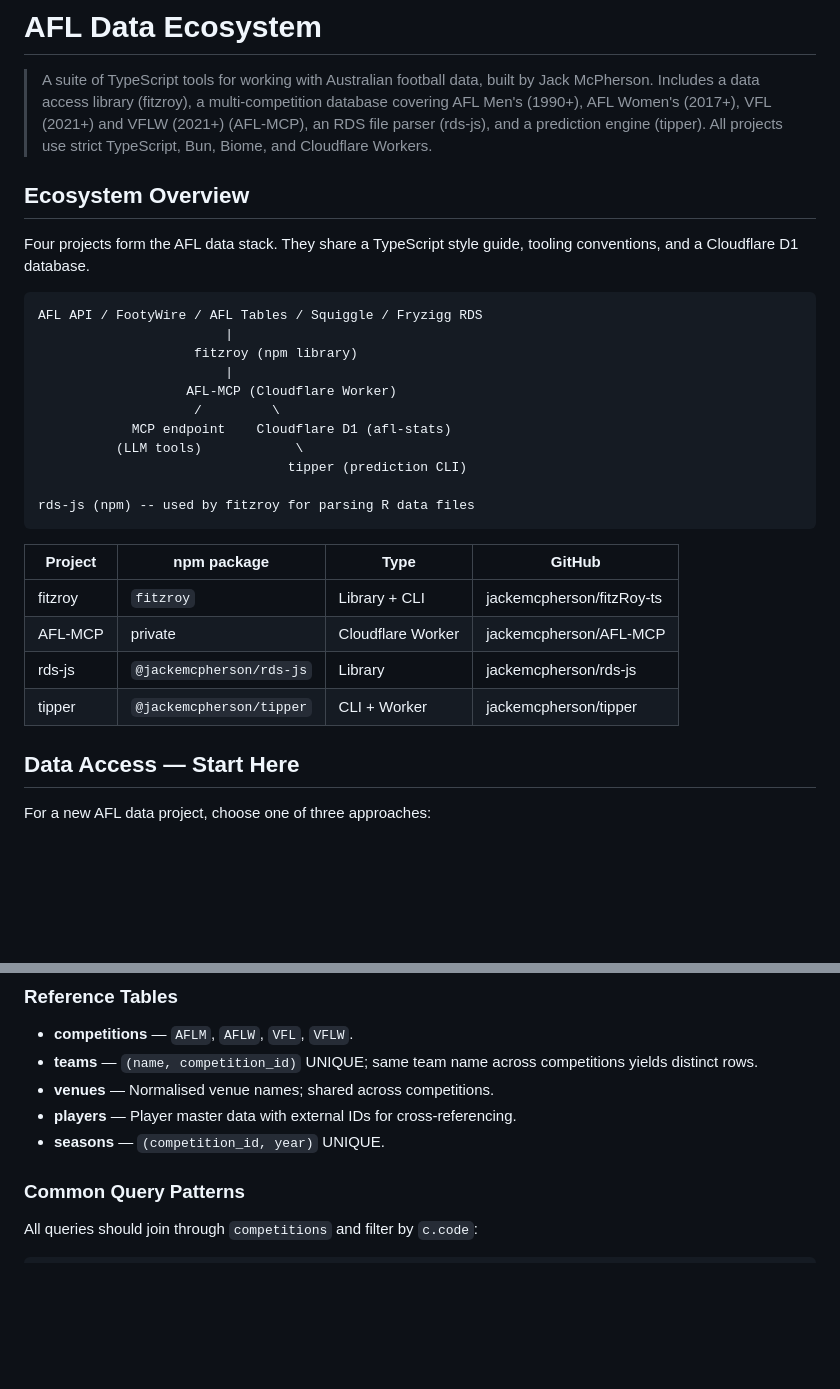
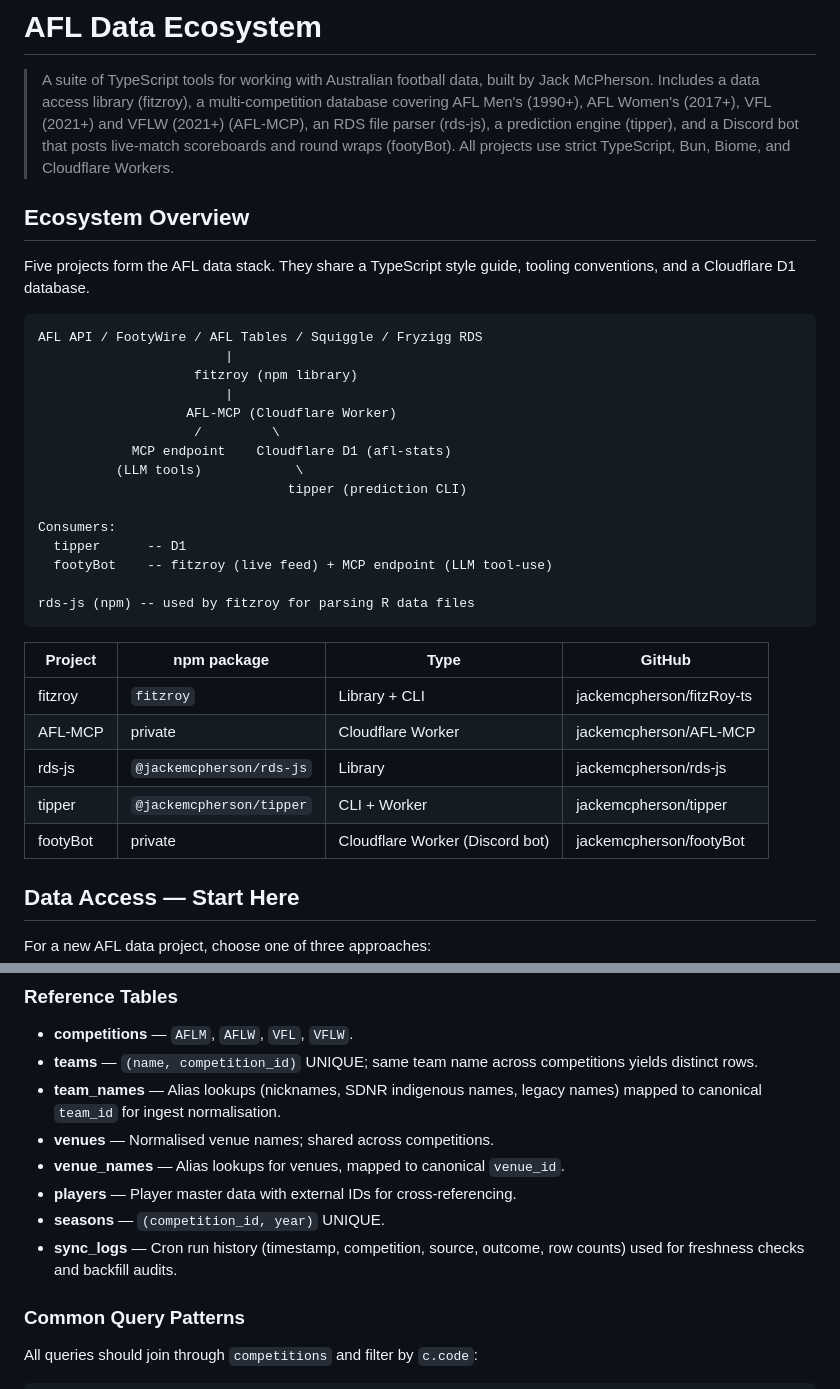
Before and after one commit to jackemcpherson/homepage, a Markdown page: public/docs/afl-data-ecosystem.md, 2 parts joined by grey strips. GitHub-like rendering; blank space fills up the shorter version.

````diff
--- a/public/docs/afl-data-ecosystem.md
+++ b/public/docs/afl-data-ecosystem.md
@@ -4,12 +4,13 @@
 > built by Jack McPherson. Includes a data access library (fitzroy), a
 > multi-competition database covering AFL Men's (1990+), AFL Women's
 > (2017+), VFL (2021+) and VFLW (2021+) (AFL-MCP), an RDS file parser
-> (rds-js), and a prediction engine (tipper). All projects use strict
-> TypeScript, Bun, Biome, and Cloudflare Workers.
+> (rds-js), a prediction engine (tipper), and a Discord bot that posts
+> live-match scoreboards and round wraps (footyBot). All projects use
+> strict TypeScript, Bun, Biome, and Cloudflare Workers.
 
 ## Ecosystem Overview
 
-Four projects form the AFL data stack. They share a TypeScript style guide,
+Five projects form the AFL data stack. They share a TypeScript style guide,
 tooling conventions, and a Cloudflare D1 database.
 
 ```
@@ -23,6 +24,10 @@ AFL API / FootyWire / AFL Tables / Squiggle / Fryzigg RDS
           (LLM tools)            \
                                 tipper (prediction CLI)
 
+Consumers:
+  tipper      -- D1
+  footyBot    -- fitzroy (live feed) + MCP endpoint (LLM tool-use)
+
 rds-js (npm) -- used by fitzroy for parsing R data files
 ```
 
@@ -32,6 +37,7 @@ rds-js (npm) -- used by fitzroy for parsing R data files
 | AFL-MCP | private | Cloudflare Worker | jackemcpherson/AFL-MCP |
 | rds-js | `@jackemcpherson/rds-js` | Library | jackemcpherson/rds-js |
 | tipper | `@jackemcpherson/tipper` | CLI + Worker | jackemcpherson/tipper |
+| footyBot | private | Cloudflare Worker (Discord bot) | jackemcpherson/footyBot |
 
 ## Data Access — Start Here
 
@@ -255,9 +272,14 @@ needs.
 - **competitions** — `AFLM`, `AFLW`, `VFL`, `VFLW`.
 - **teams** — `(name, competition_id)` UNIQUE; same team name across
   competitions yields distinct rows.
+- **team_names** — Alias lookups (nicknames, SDNR indigenous names, legacy
+  names) mapped to canonical `team_id` for ingest normalisation.
 - **venues** — Normalised venue names; shared across competitions.
+- **venue_names** — Alias lookups for venues, mapped to canonical `venue_id`.
 - **players** — Player master data with external IDs for cross-referencing.
 - **seasons** — `(competition_id, year)` UNIQUE.
+- **sync_logs** — Cron run history (timestamp, competition, source, outcome,
+  row counts) used for freshness checks and backfill audits.
 
 ### Common Query Patterns
 
````
Also changed, not shown: other parts of public/docs/afl-data-ecosystem.md (+43 -2 lines).
